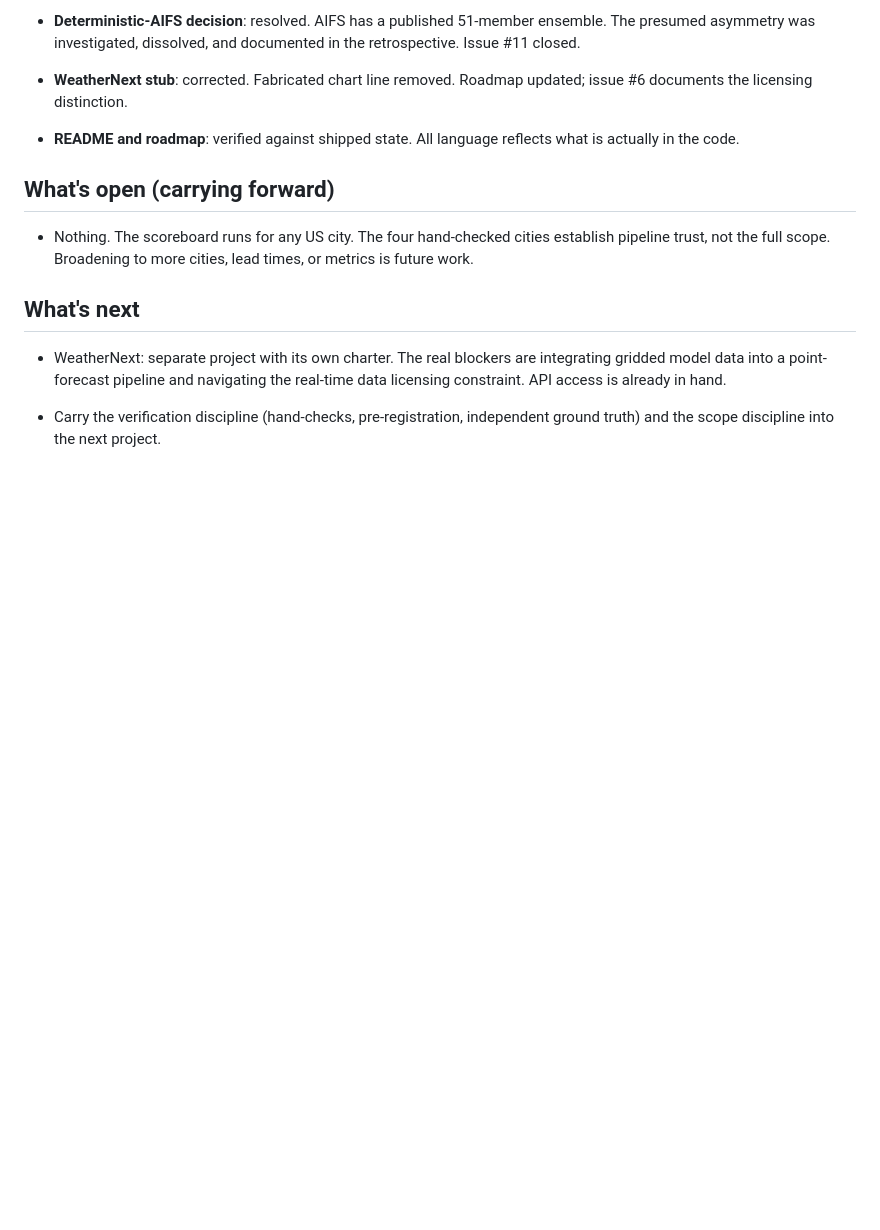
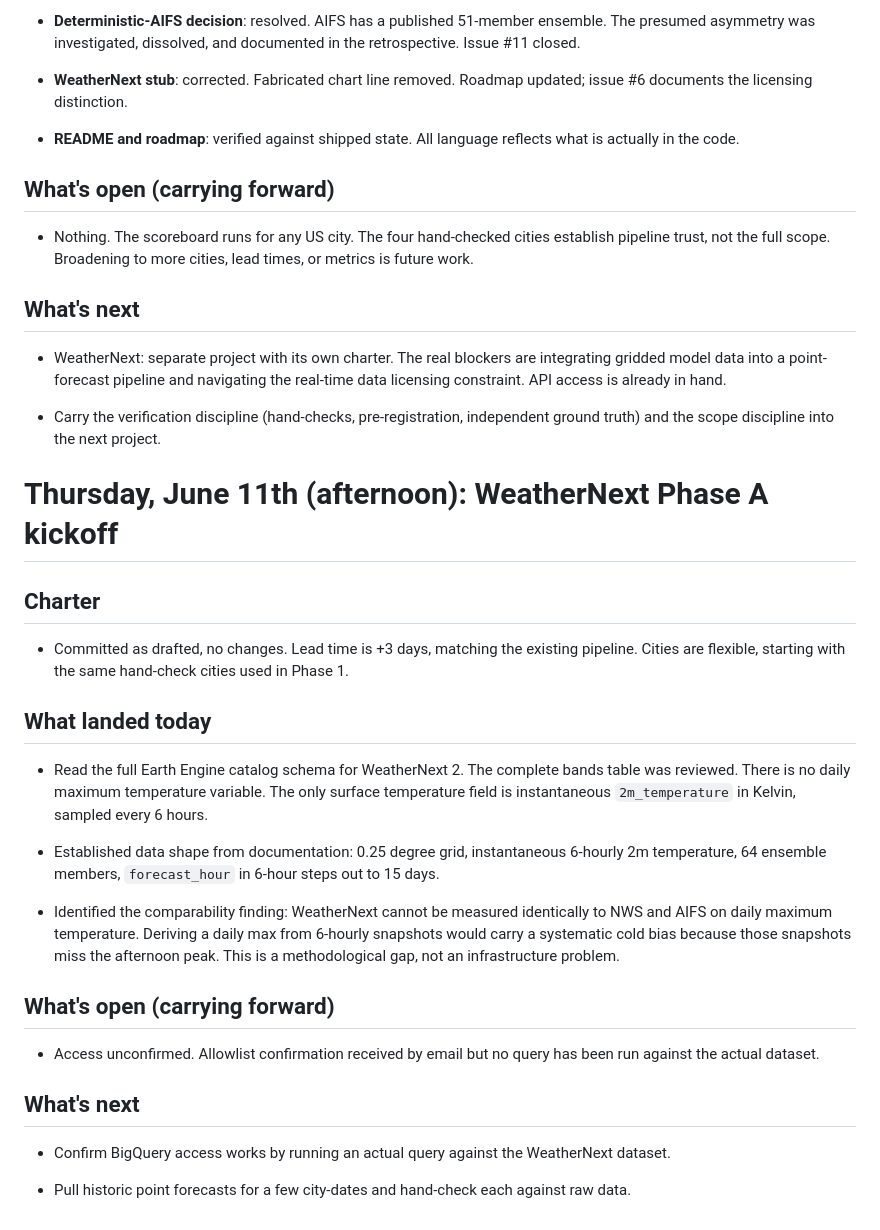
Before and after one commit to williamcs50/weather-app, a Markdown page: docs/daily-status-report.md, the part around the change. Drawn GitHub-style; blank space fills up the shorter version.

```diff
--- a/docs/daily-status-report.md
+++ b/docs/daily-status-report.md
@@ -151,3 +151,28 @@ All results stand as measured. No re-runs.
 - WeatherNext: separate project with its own charter. The real blockers are integrating gridded model data into a point-forecast pipeline and navigating the real-time data licensing constraint. API access is already in hand.
 
 - Carry the verification discipline (hand-checks, pre-registration, independent ground truth) and the scope discipline into the next project.
+
+
+# Thursday, June 11th (afternoon): WeatherNext Phase A kickoff
+
+## Charter
+
+- Committed as drafted, no changes. Lead time is +3 days, matching the existing pipeline. Cities are flexible, starting with the same hand-check cities used in Phase 1.
+
+## What landed today
+
+- Read the full Earth Engine catalog schema for WeatherNext 2. The complete bands table was reviewed. There is no daily maximum temperature variable. The only surface temperature field is instantaneous `2m_temperature` in Kelvin, sampled every 6 hours.
+
+- Established data shape from documentation: 0.25 degree grid, instantaneous 6-hourly 2m temperature, 64 ensemble members, `forecast_hour` in 6-hour steps out to 15 days.
+
+- Identified the comparability finding: WeatherNext cannot be measured identically to NWS and AIFS on daily maximum temperature. Deriving a daily max from 6-hourly snapshots would carry a systematic cold bias because those snapshots miss the afternoon peak. This is a methodological gap, not an infrastructure problem.
+
+## What's open (carrying forward)
+
+- Access unconfirmed. Allowlist confirmation received by email but no query has been run against the actual dataset.
+
+## What's next
+
+- Confirm BigQuery access works by running an actual query against the WeatherNext dataset.
+
+- Pull historic point forecasts for a few city-dates and hand-check each against raw data.
```
